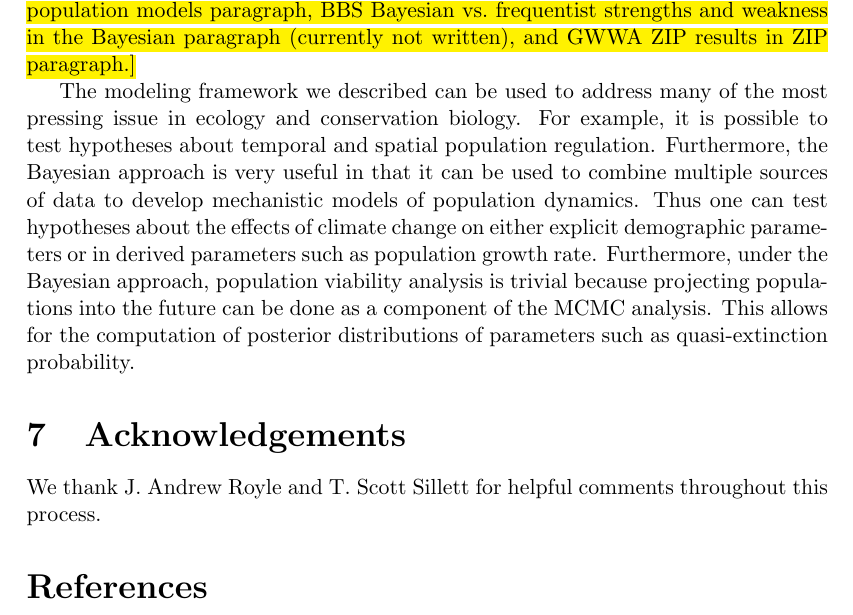
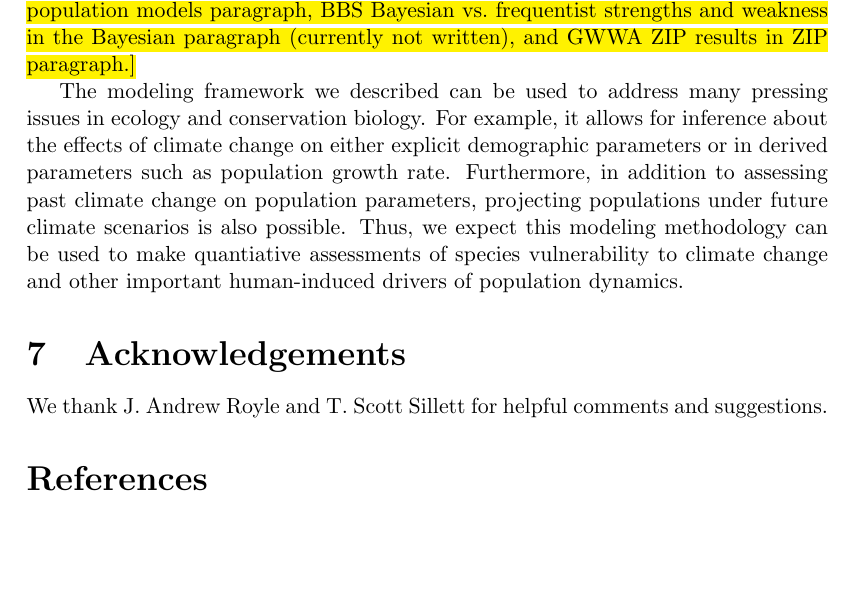
Before and after one commit to falafelbot/dm-ext, a LaTeX document (Dail_Mad_ext.tex): part of page 15 of 20, cut so that both start at the same text, the shorter picture padded with empty space. Compiled offline with pdfLaTeX.

Commit message:
discussion

```diff
--- a/Dail_Mad_ext.tex
+++ b/Dail_Mad_ext.tex
@@ -1285,25 +1284,27 @@ in population models paragraph, BBS Bayesian vs.
 frequentist strengths and weakness in the Bayesian paragraph
 (currently not written), and GWWA ZIP results in ZIP paragraph.]}
 
-The modeling framework we described can be used to address many of the
-most pressing issue in ecology and conservation biology. For example,
-it is possible to test hypotheses about temporal and spatial
-population regulation. Furthermore, the Bayesian approach is very
-useful in that it can be used to combine multiple sources of data to
-develop mechanistic models of population dynamics. Thus one can test
-hypotheses about the effects of climate change on either explicit
+The modeling framework we described can be used to address many
+pressing issues in ecology and conservation biology. For example,
+%it is possible to test hypotheses about temporal and spatial
+%population regulation. Furthermore, the Bayesian approach is very
+%useful in that it can be used to combine multiple sources of data to
+%develop mechanistic models of population dynamics. Thus one can test
+it allows for inference %hypotheses
+about the effects of climate change on either explicit
 demographic parameters or in derived parameters such as population
-growth rate. Furthermore, under the Bayesian approach, population
-viability analysis is trivial because projecting populations into the
-future can be done as a component of the MCMC analysis. This allows
-for the computation of posterior distributions of parameters such as
-quasi-extinction probability.
+growth rate. Furthermore, %under the Bayesian approach, population
+in addition to assessing past climate change on population parameters,
+projecting populations under future climate scenarios is also
+possible. Thus, we expect this modeling methodology can be used to
+make quantiative assessments of species vulnerability to climate
+change and other important human-induced drivers of population dynamics.
 
 
 \section{Acknowledgements}
 
 We thank J. Andrew Royle and T. Scott Sillett for helpful comments
-throughout this process.
+and suggestions.
 
 \bibliography{Dail_Mad_ext}
 
```
Also changed, not shown: Dail_Mad_ext.pdf, Dail_Mad_ext.tex (1 more changed lines).
